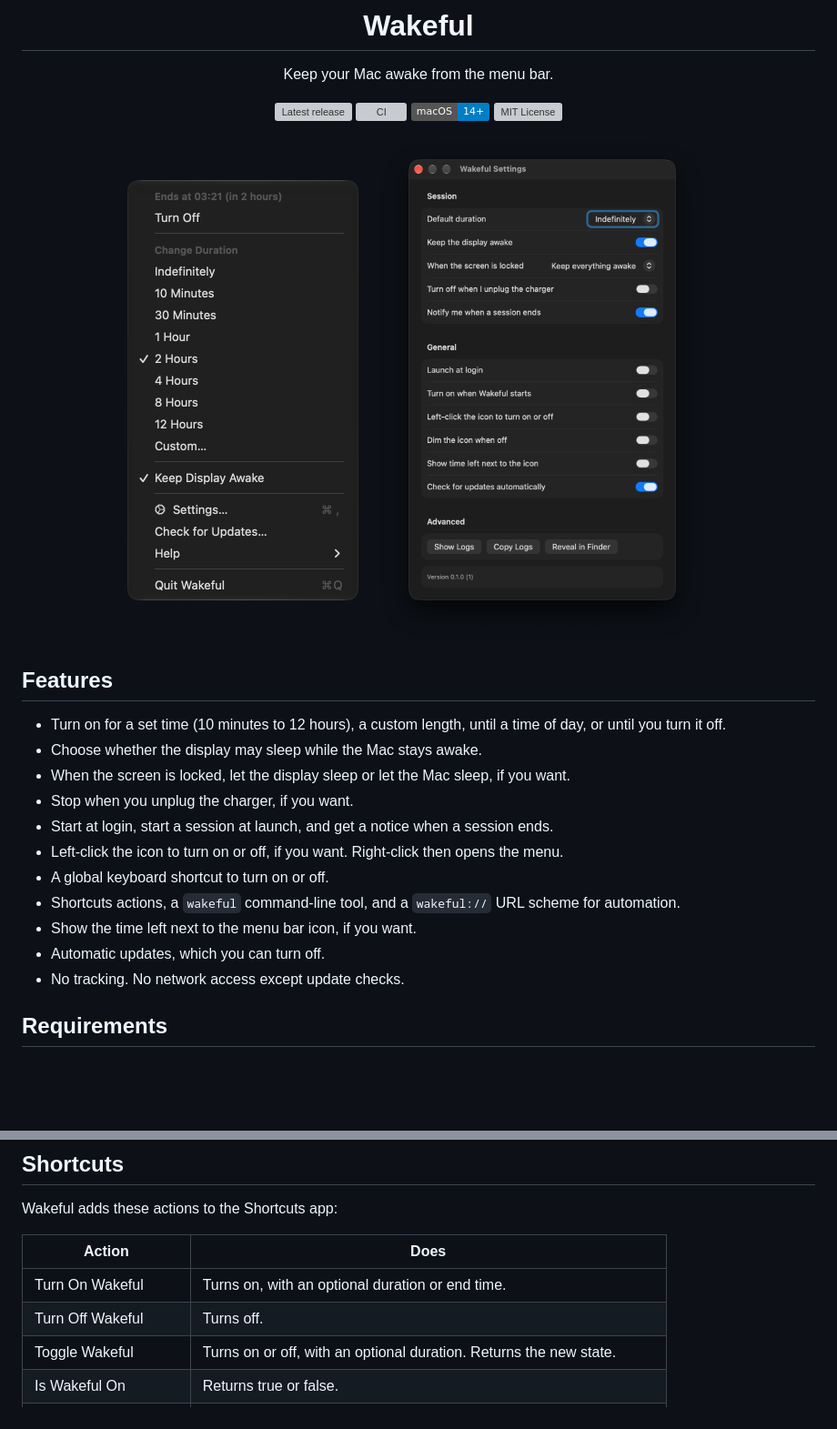
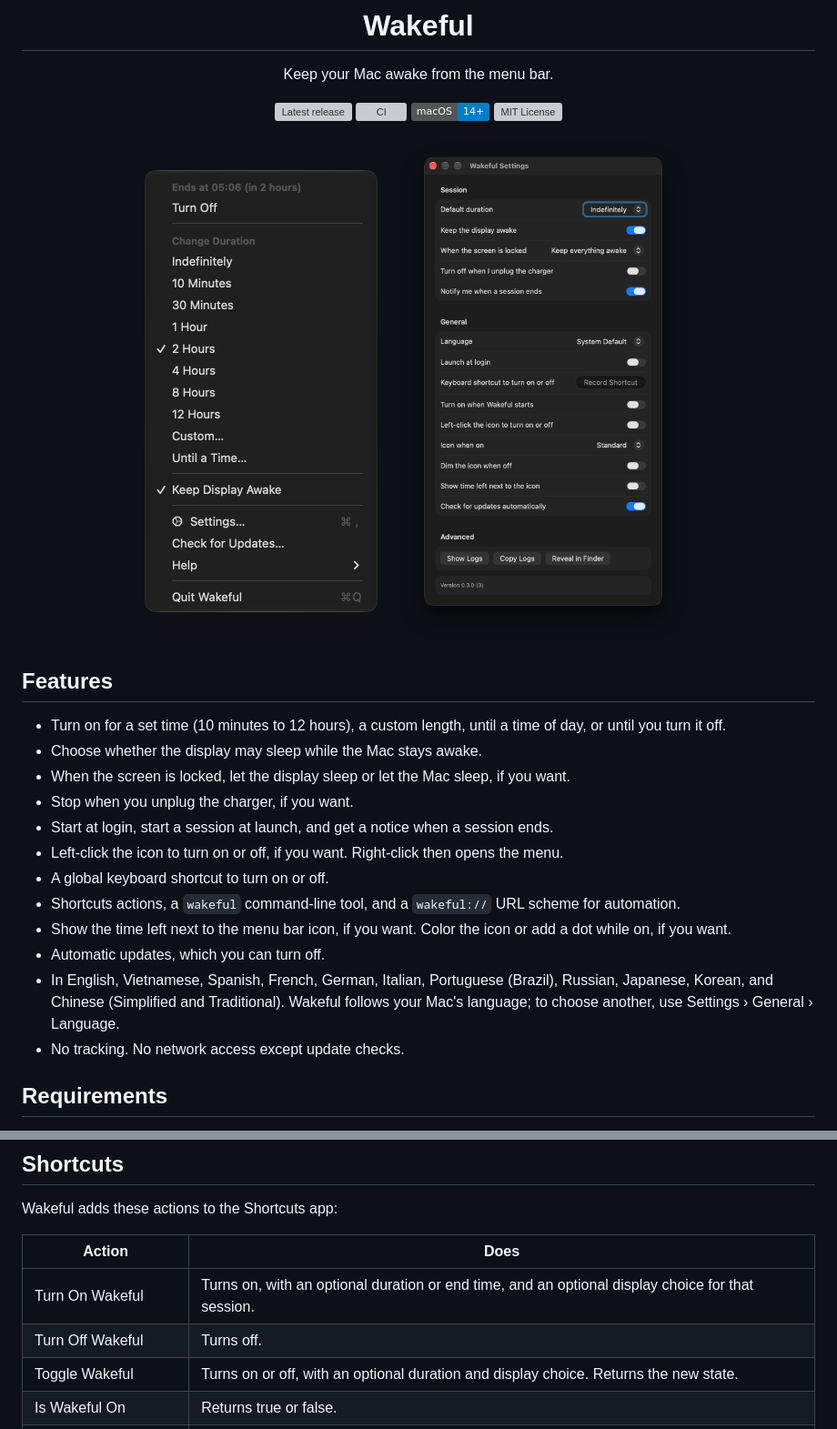
Before and after one commit to duongdev/wakeful, a Markdown page: README.md, 2 parts joined by grey strips. Shown at 91% size. Rendered like a GitHub page; pictures changed too: .github/assets/menu.png, .github/assets/settings.png; badges without logos; blank space fills up the shorter version; grey boxes are pictures that could not be loaded.

```diff
--- a/README.md
+++ b/README.md
@@ -14,7 +14,7 @@
 </p>
 
 <p align="center">
-  <img src=".github/assets/menu.png" width="254" alt="Wakeful menu">
+  <img src=".github/assets/menu.png" width="256" alt="Wakeful menu">
   &nbsp;&nbsp;
   <img src=".github/assets/settings.png" width="368" alt="Wakeful settings">
 </p>
@@ -29,8 +29,9 @@
 - Left-click the icon to turn on or off, if you want. Right-click then opens the menu.
 - A global keyboard shortcut to turn on or off.
 - Shortcuts actions, a `wakeful` command-line tool, and a `wakeful://` URL scheme for automation.
-- Show the time left next to the menu bar icon, if you want.
+- Show the time left next to the menu bar icon, if you want. Color the icon or add a dot while on, if you want.
 - Automatic updates, which you can turn off.
+- In English, Vietnamese, Spanish, French, German, Italian, Portuguese (Brazil), Russian, Japanese, Korean, and Chinese (Simplified and Traditional). Wakeful follows your Mac's language; to choose another, use Settings › General › Language.
 - No tracking. No network access except update checks.
 
 ## Requirements
@@ -49,9 +50,9 @@ Wakeful adds these actions to the Shortcuts app:
 
 | Action | Does |
 | --- | --- |
-| Turn On Wakeful | Turns on, with an optional duration or end time. |
+| Turn On Wakeful | Turns on, with an optional duration or end time, and an optional display choice for that session. |
 | Turn Off Wakeful | Turns off. |
-| Toggle Wakeful | Turns on or off, with an optional duration. Returns the new state. |
+| Toggle Wakeful | Turns on or off, with an optional duration and display choice. Returns the new state. |
 | Is Wakeful On | Returns true or false. |
 | Get Wakeful Time Left | Returns the time left. Returns nothing when off or on with no end time. |
 | Change Wakeful Time | Adds time, or removes it with a negative value. |
```
Also changed, not shown: CHANGELOG.md (+11 -0 lines), CONTRIBUTING.md (+6 -0 lines).
